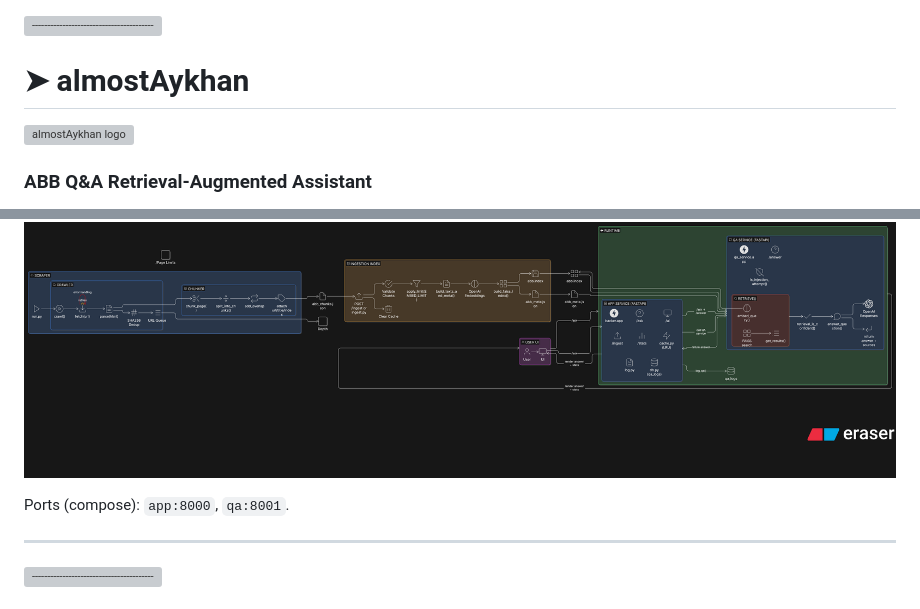
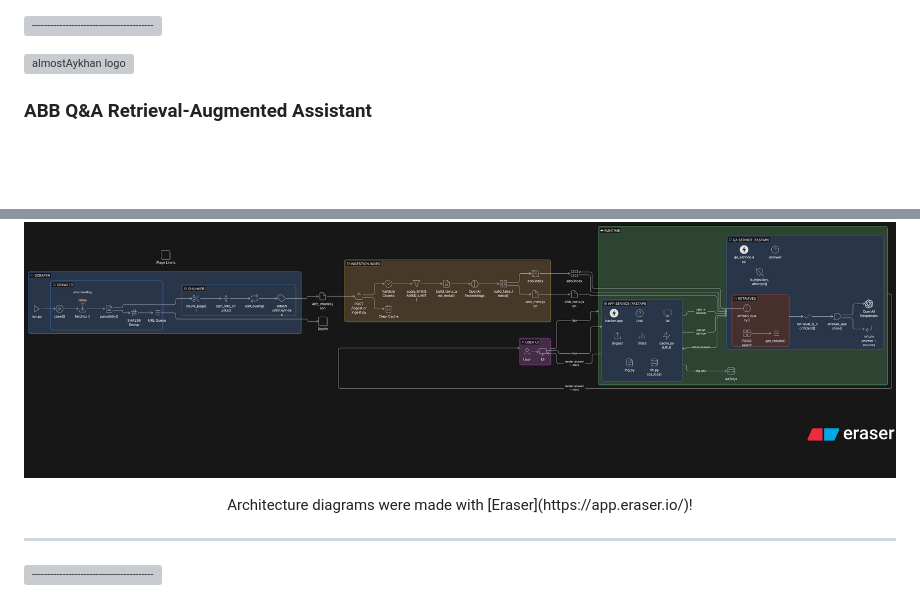
Before and after one commit to r14dd/almostAykhan, a Markdown page: README.md, 2 parts joined by grey strips. GitHub-like rendering; blank space fills up the shorter version; grey boxes are pictures that could not be loaded.

```diff
--- a/README.md
+++ b/README.md
@@ -2,7 +2,6 @@
 
 [![-----------------------------------------------------](https://raw.githubusercontent.com/andreasbm/readme/master/assets/lines/colored.png)](#-almostaykhan)
 
-# ➤ almostAykhan
 <p align="left"><img src="fronter/public/almostAykhan.svg" alt="almostAykhan logo" width="220" /></p>
 
 ### **ABB Q&A Retrieval-Augmented Assistant**
@@ -60,8 +59,9 @@ A focused RAG system that answers questions **only** from ABB Bank’s public co
   <img src="docs/architecture.png" alt="almostAykhan Architecture" width="100%" />
 </p>
 
-
-Ports (compose): `app:8000`, `qa:8001`.
+<p align="center">
+Architecture diagrams were made with [Eraser](https://app.eraser.io/)!
+</p>
 
 ---
 
```
